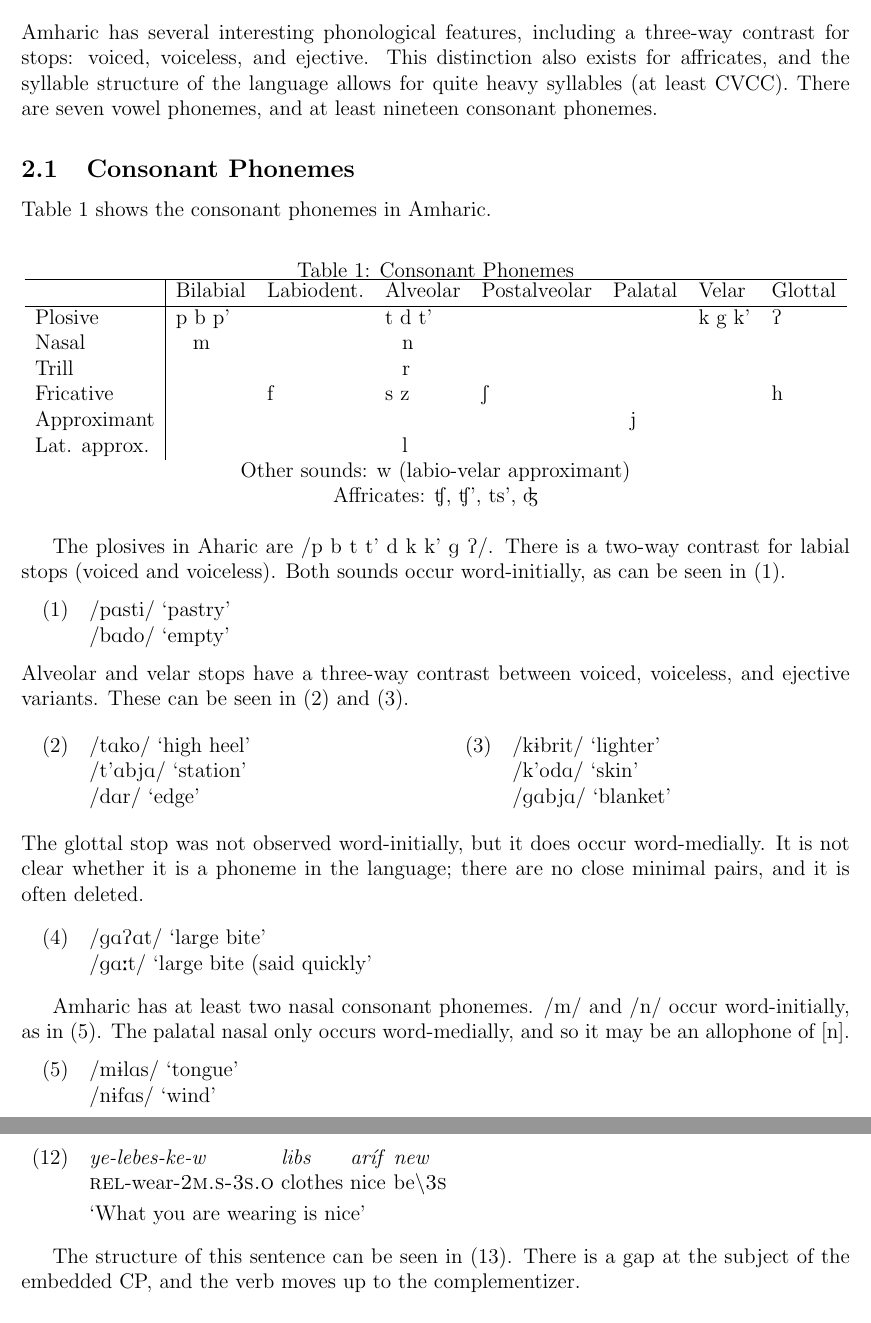
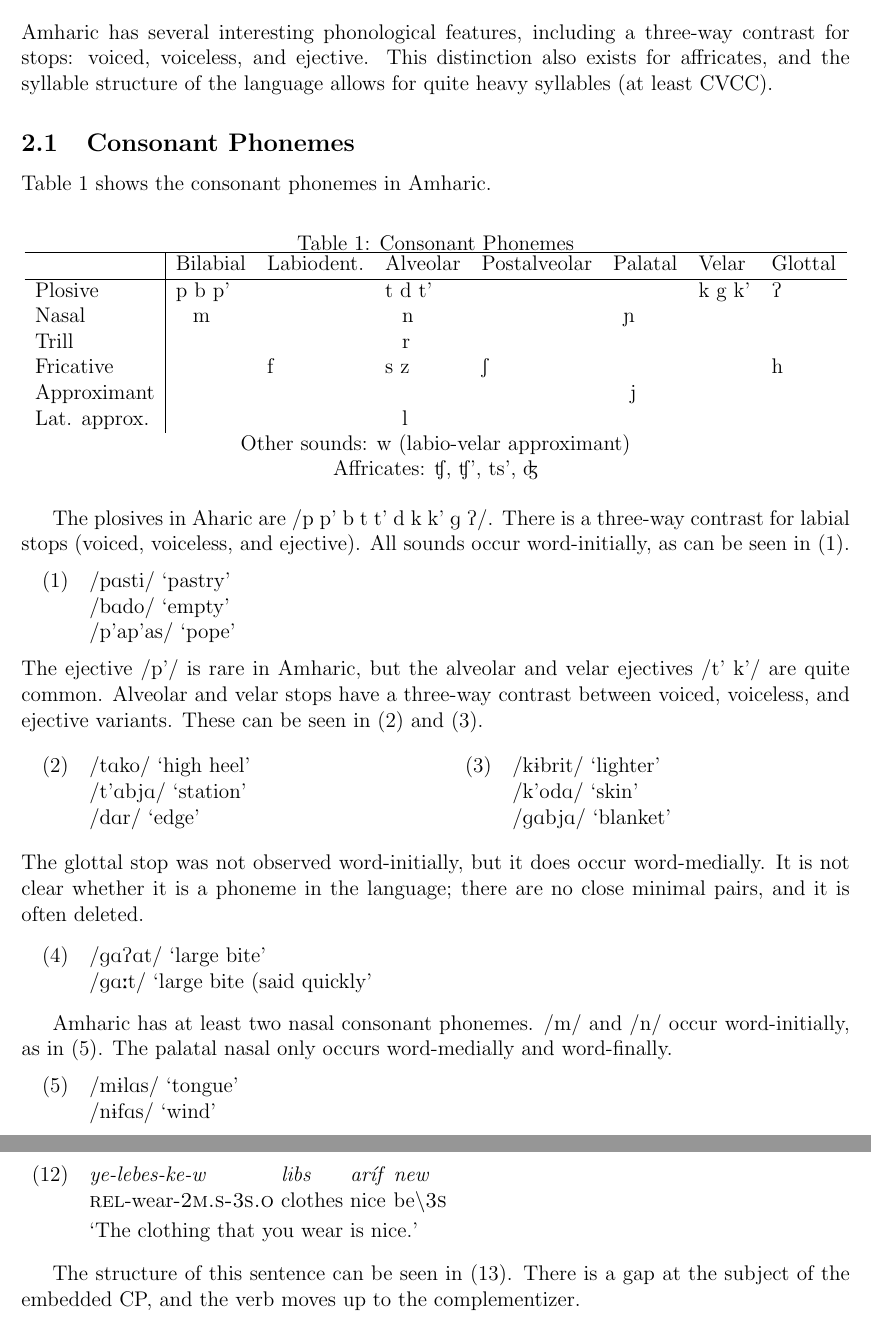
Before and after one commit to watheuer/field_methods, a LaTeX document (final/final.tex): two parts of pages 2 and 22 of 24, joined at a grey line, cut so that both start at the same text. The pictures show the PDF file final/final.pdf that the author committed with the source.

Commit message:
Fix phonemes, add bilabial ejective and palatal nasal

```diff
--- a/final/final.tex
+++ b/final/final.tex
@@ -34,13 +34,14 @@
 \section{Overview}
 \setcounter{exx}{0}
 
+%TODO: this
 Overview of the language (basic word order in S, NP, PP, AP, case marking, pro-drop). Pro-drop = can drop the subject
 
 \newpage
 \section{Phonology}
 \setcounter{exx}{0}
 
-Amharic has several interesting phonological features, including a three-way contrast for stops: voiced, voiceless, and ejective. This distinction also exists for affricates, and the syllable structure of the language allows for quite heavy syllables (at least CVCC). There are seven vowel phonemes, and at least nineteen consonant phonemes.
+Amharic has several interesting phonological features, including a three-way contrast for stops: voiced, voiceless, and ejective. This distinction also exists for affricates, and the syllable structure of the language allows for quite heavy syllables (at least CVCC).
 
 \subsection{Consonant Phonemes}
 
@@ -64,15 +65,14 @@ Other sounds: w (labio-velar approximant) \\
 Affricates: \textteshlig, \textteshlig', ts', \textdyoghlig
 \end{table}
 
-% TODO: talk about p'?
-% TODO: palatal nasal
-The plosives in Aharic are \ipa{p b t t' d k k' g P}. There is a two-way contrast for labial stops (voiced and voiceless). Both sounds occur word-initially, as can be seen in (1).
+The plosives in Aharic are \ipa{p p' b t t' d k k' g P}. There is a three-way contrast for labial stops (voiced, voiceless, and ejective). All sounds occur word-initially, as can be seen in (1).
 \begin{exe}
 	\ex \ipa{pAsti} `pastry'
 	\\ \ipa{bAdo} `empty'
+        \\ \ipa{p'ap'as} `pope'
 \end{exe}
 
-\noindent Alveolar and velar stops have a three-way contrast between voiced, voiceless, and ejective variants. These can be seen in (2) and (3).
+\noindent The ejective \ipa{p'} is rare in Amharic, but the alveolar and velar ejectives \ipa{t' k'} are quite common. Alveolar and velar stops have a three-way contrast between voiced, voiceless, and ejective variants. These can be seen in (2) and (3).
 
 \begin{multicols}{2}
 \begin{exe}
@@ -92,7 +92,7 @@ The plosives in Aharic are \ipa{p b t t' d k k' g P}. There is a two-way contras
    \\ \ipa{gA:t} `large bite (said quickly'
 \end{exe}
 
-Amharic has at least two nasal consonant phonemes. \ipa{m} and \ipa{n} occur word-initially, as in (5). The palatal nasal only occurs word-medially, and so it may be an allophone of [n].
+Amharic has at least two nasal consonant phonemes. \ipa{m} and \ipa{n} occur word-initially, as in (5). The palatal nasal only occurs word-medially and word-finally.
 \begin{exe}
   \ex \ipa{m1lAs} `tongue'
   \\ \ipa{n1fAs} `wind'
@@ -1078,13 +1079,14 @@ The structure of these sentences is shown in (\ref{ex:inf:tree}). The verb \orth
 \end{exe}
 
 \subsection{Relative clauses}
+%TODO: fix all of this dumpster fire
 
 Relative clauses in Amharic use the relativizer \orth{ye-} and function like other CPs in the language. Since Amharic is a head-final language, relative clauses occur before the nouns they modify. In subject relative clauses, the verb in the relative clause agrees with the noun that the clause modifies as the subject and the object within the clause as the object. This can be seen in (\ref{ex:rel:gll_subj}).
 
 \begin{exe}
   \ex\label{ex:rel:gll_subj} \gll \orth{ye-lebes-ke-w} \orth{libs} \orth{arIf} \orth{new} \\
   \textsc{rel}-wear-\textsc{2m.s-3s.o} clothes nice be\textbackslash\textsc{3s} \\
-  \trans `What you are wearing is nice'
+  \trans `The clothing that you wear is nice.'
 \end{exe}
 
 The structure of this sentence can be seen in (\ref{ex:rel:tree_subj}). There is a gap at the subject of the embedded CP, and the verb moves up to the complementizer.
```
Also changed, not shown: final/final.pdf, final/final.tex (9 more changed lines).
